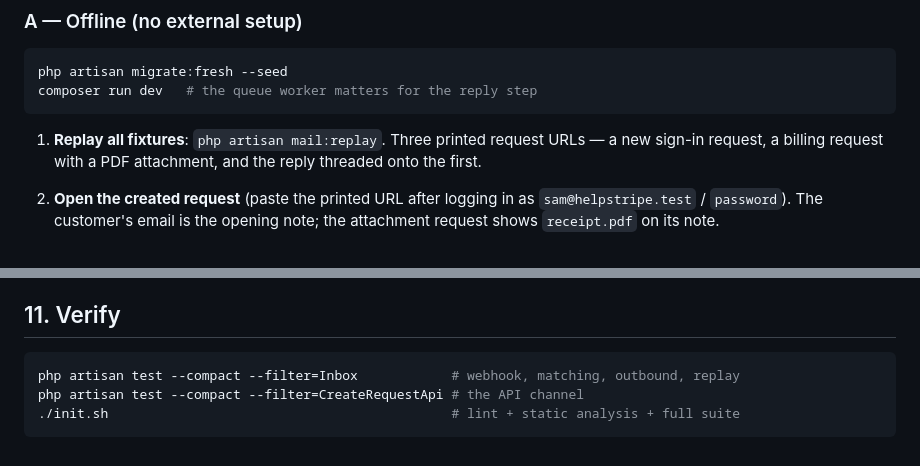
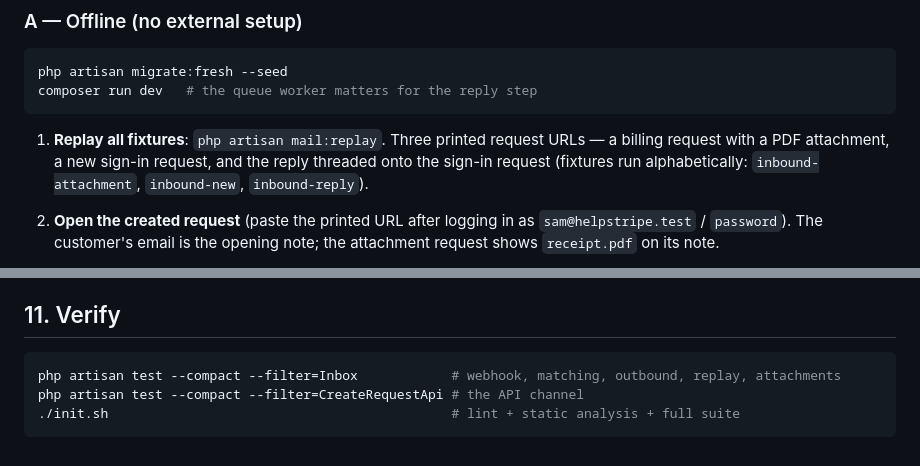
Before and after one commit to birdcar/HelpStripe, a Markdown page: docs/tour/03-shared-inbox.md, 2 parts joined by grey strips. Rendered like a GitHub page.

````diff
--- a/docs/tour/03-shared-inbox.md
+++ b/docs/tour/03-shared-inbox.md
@@ -296,8 +296,9 @@ composer run dev   # the queue worker matters for the reply step
 ```
 
 1. **Replay all fixtures**: `php artisan mail:replay`. Three printed request
-   URLs — a new sign-in request, a billing request with a PDF attachment,
-   and the reply threaded onto the first.
+   URLs — a billing request with a PDF attachment, a new sign-in request,
+   and the reply threaded onto the sign-in request (fixtures run
+   alphabetically: `inbound-attachment`, `inbound-new`, `inbound-reply`).
 2. **Open the created request** (paste the printed URL after logging in as
    `sam@helpstripe.test` / `password`). The customer's email is the opening
    note; the attachment request shows `receipt.pdf` on its note.
@@ -357,7 +358,7 @@ Then:
 ## 11. Verify
 
 ```bash
-php artisan test --compact --filter=Inbox            # webhook, matching, outbound, replay
+php artisan test --compact --filter=Inbox            # webhook, matching, outbound, replay, attachments
 php artisan test --compact --filter=CreateRequestApi # the API channel
 ./init.sh                                            # lint + static analysis + full suite
 ```
````
Also changed, not shown: docs/tour/06-automation.md (+4 -4 lines).
